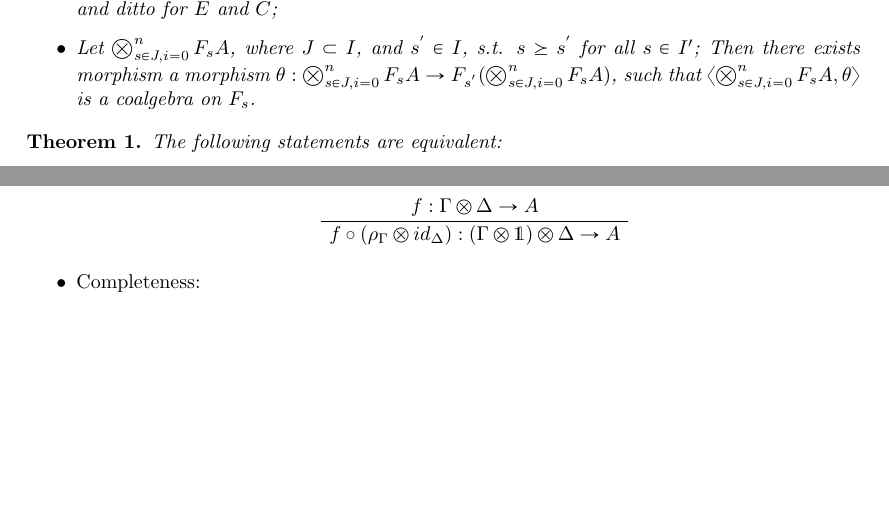
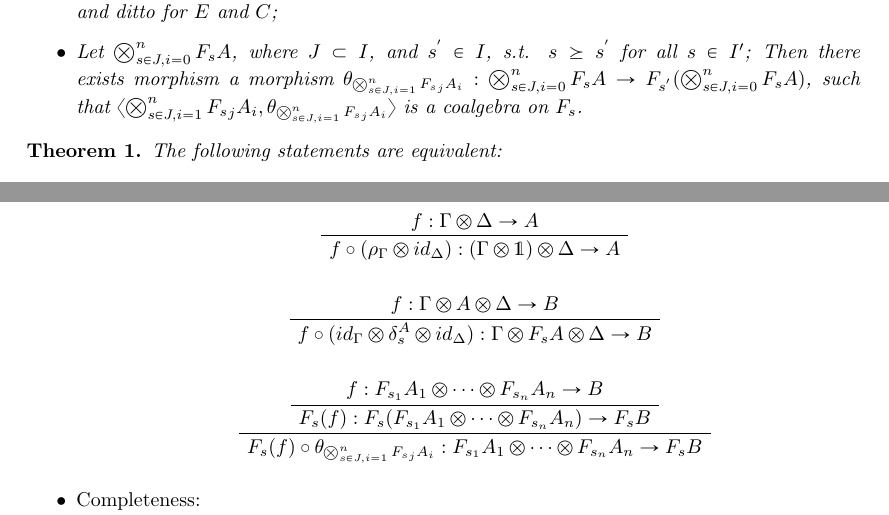
Before and after one commit to DanielRrr/LambekModel, a LaTeX document (LambekSemantics.tex): two parts of pages 3 and 4 of 4, joined at a grey line, cut so that both start at the same text, the shorter picture padded with empty space. Compiled offline with pdfLaTeX.

Commit message:
update in soundness proof

```diff
--- a/LambekSemantics.tex
+++ b/LambekSemantics.tex
@@ -252,8 +252,8 @@ ${w_{A}}_{l} : F_s A \otimes B \to F_s A \otimes A \otimes F_s A$ and ${w_{A}}_{
   \item if $s \in E$, then for all $A \in Ob(\mathcal{C})$, there is an isomorpism, ${e_A} : F_s A \otimes B \cong B \otimes F_s A$;
   \item if $s_1 \in W$, $s_2 \in I$ and $s_1 \preceq s_2$, then there is a morphism ${w_{A}}_{s_2} : F_{s_2} A \to \mathds{1}$ for all $A \in Ob(\mathcal{C})$ and ditto for $E$ and $C$;
   \item Let $\bigotimes_{s \in J, i = 0}^{n} F_{s} A$, where $J \subset I$, and $s^{'} \in I$, s.t. $s \succeq s^{'}$ for all $s \in I'$;
-  Then there exists morphism a morphism $\theta : \bigotimes_{s \in J, i = 0}^{n} F_{s} A \to F_{s^{'}} (\bigotimes_{s \in J, i = 0}^{n} F_{s} A)$, such that
-  $\langle \bigotimes_{s \in J, i = 0}^{n} F_{s} A, \theta \rangle$ is a coalgebra on $F_s$.
+  Then there exists morphism a morphism $\theta_{\bigotimes_{s \in J, i = 1}^{n} {F_{s}}_j A_i} : \bigotimes_{s \in J, i = 0}^{n} F_{s} A \to F_{s^{'}} (\bigotimes_{s \in J, i = 0}^{n} F_{s} A)$, such that
+  $\langle \bigotimes_{s \in J, i = 1}^{n} {F_{s}}_j A_i, \theta_{\bigotimes_{s \in J, i = 1}^{n} {F_{s}}_j A_i} \rangle$ is a coalgebra on $F_s$.
 \end{itemize}
 \end{defin}
 
@@ -337,6 +338,17 @@ ${w_{A}}_{l} : F_s A \otimes B \to F_s A \otimes A \otimes F_s A$ and ${w_{A}}_{
   \UnaryInfC{$f \circ (\rho_{\Gamma} \otimes id_{\Delta}) : (\Gamma \otimes \mathds{1}) \otimes \Delta \rightarrow A$}
 \end{prooftree}
 
+\begin{prooftree}
+  \AxiomC{$f : \Gamma \otimes A \otimes \Delta \rightarrow B$}
+  \UnaryInfC{$f \circ (id_{\Gamma} \otimes \delta_s^{A} \otimes id_{\Delta}) : \Gamma \otimes F_s A \otimes \Delta \rightarrow B$}
+\end{prooftree}
+
+\begin{prooftree}
+  \AxiomC{$f : F_{s_1} A_1 \otimes \dots \otimes F_{s_n} A_n \rightarrow B$}
+  \UnaryInfC{$F_s(f) : F_s(F_{s_1} A_1 \otimes \dots \otimes F_{s_n} A_n) \rightarrow F_s B$}
+  \UnaryInfC{$F_s (f) \circ \theta_{\bigotimes_{s \in J, i = 1}^{n} {F_{s}}_j A_i} : F_{s_1} A_1 \otimes \dots \otimes F_{s_n} A_n \rightarrow F_s B$}
+\end{prooftree}
+
     \item Completeness:
   \end{itemize}
 \end{proof}
```
Also changed, not shown: LambekSemantics.pdf, LambekSemantics.tex (1 more changed lines).
